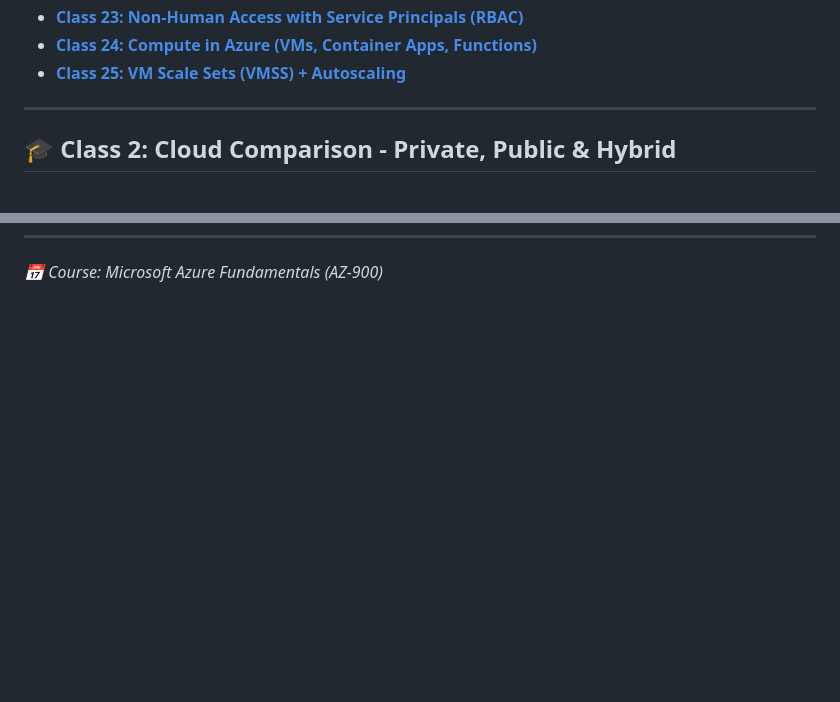
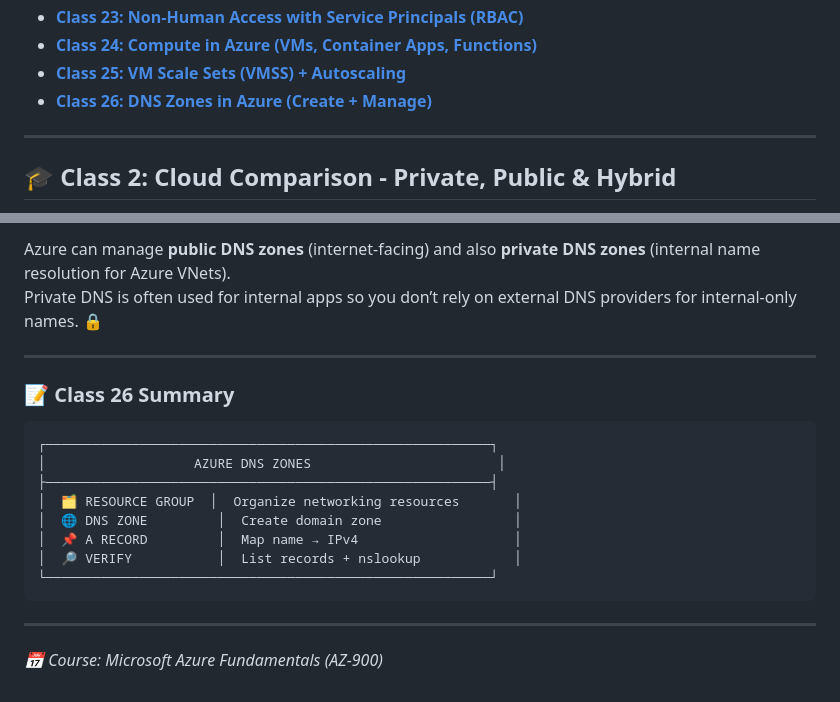
Before and after one commit to DLesmes/azure, a Markdown page: content/fundamentals_microsoft_azure_az_900.md, 2 parts joined by grey strips. GitHub-like rendering; blank space fills up the shorter version.

Commit message:
class # 26 DNS zones creation and management

````diff
--- a/content/fundamentals_microsoft_azure_az_900.md
+++ b/content/fundamentals_microsoft_azure_az_900.md
@@ -29,6 +29,7 @@
 - **[Class 23: Non-Human Access with Service Principals (RBAC)](#class-23)**
 - **[Class 24: Compute in Azure (VMs, Container Apps, Functions)](#class-24)**
 - **[Class 25: VM Scale Sets (VMSS) + Autoscaling](#class-25)**
+- **[Class 26: DNS Zones in Azure (Create + Manage)](#class-26)**
 
 ---
 
@@ -2428 +2514,21 @@ VMSS + gateways can generate costs. Always clean up lab resources when done.
+Azure can manage **public DNS zones** (internet-facing) and also **private DNS zones** (internal name resolution for Azure VNets).
+Private DNS is often used for internal apps so you don’t rely on external DNS providers for internal-only names. 🔒
+
+---
+
+### 📝 Class 26 Summary
+
+```
+┌─────────────────────────────────────────────────────────┐
+│                   AZURE DNS ZONES                        │
+├─────────────────────────────────────────────────────────┤
+│  🗂️ RESOURCE GROUP  │  Organize networking resources       │
+│  🌐 DNS ZONE         │  Create domain zone                 │
+│  📌 A RECORD         │  Map name → IPv4                    │
+│  🔎 VERIFY           │  List records + nslookup            │
+└─────────────────────────────────────────────────────────┘
+```
+
+---
+
 *📅 Course: Microsoft Azure Fundamentals (AZ-900)*
````
Also changed, not shown: other parts of content/fundamentals_microsoft_azure_az_900.md (+85 -0 lines).
